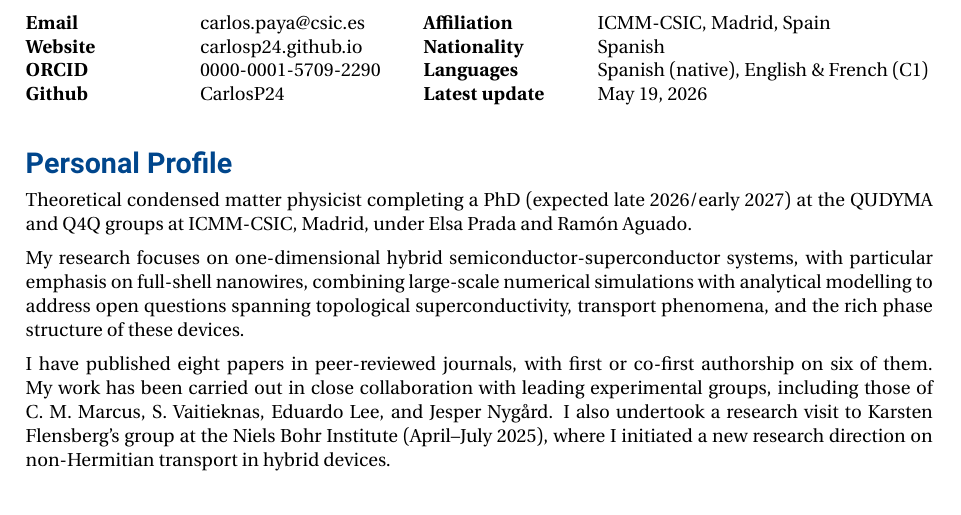
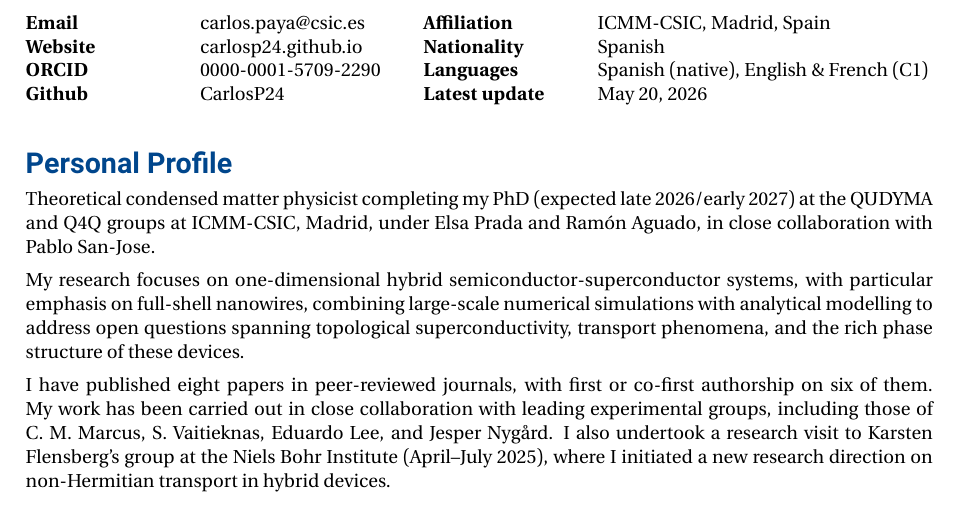
Before and after one commit to CarlosP24/cv, a LaTeX CV (CV.tex): part of page 1 of 5, cut so that both start at the same text. The pictures show the PDF file CV.pdf that the author committed with the source.

Commit message:
add collaboration with pablo

```diff
--- a/CV.tex
+++ b/CV.tex
@@ -71,7 +71,7 @@
 %----------------------------------------------------------------------------------------
 
 \section{Personal Profile}
-Theoretical condensed matter physicist completing my PhD (expected late 2026/early 2027) at the \href{https://sites.google.com/view/qudyma-icmm}{QUDYMA} and \href{https://wp.icmm.csic.es/tqe/}{Q4Q} groups at \href{https://www.icmm.csic.es/}{ICMM}-\href{https://www.csic.es/en}{CSIC}, Madrid, under \href{https://elsaprada.github.io/}{Elsa Prada} and \href{https://wp.icmm.csic.es/tqe/people/ramon-aguado/}{Ramón Aguado}.
+Theoretical condensed matter physicist completing my PhD (expected late 2026/early 2027) at the \href{https://sites.google.com/view/qudyma-icmm}{QUDYMA} and \href{https://wp.icmm.csic.es/tqe/}{Q4Q} groups at \href{https://www.icmm.csic.es/}{ICMM}-\href{https://www.csic.es/en}{CSIC}, Madrid, under \href{https://elsaprada.github.io/}{Elsa Prada} and \href{https://wp.icmm.csic.es/tqe/people/ramon-aguado/}{Ramón Aguado}, in close collaboration with \href{https://pablosanjose.github.io/}{Pablo San-Jose}.
 
 \par\medskip\noindent
 My research focuses on one-dimensional hybrid semiconductor-superconductor systems, with particular emphasis on full-shell nanowires, combining large-scale numerical simulations with analytical modelling to address open questions spanning topological superconductivity, transport phenomena, and the rich phase structure of these devices.
```
Also changed, not shown: CV.pdf, 1 other file.
